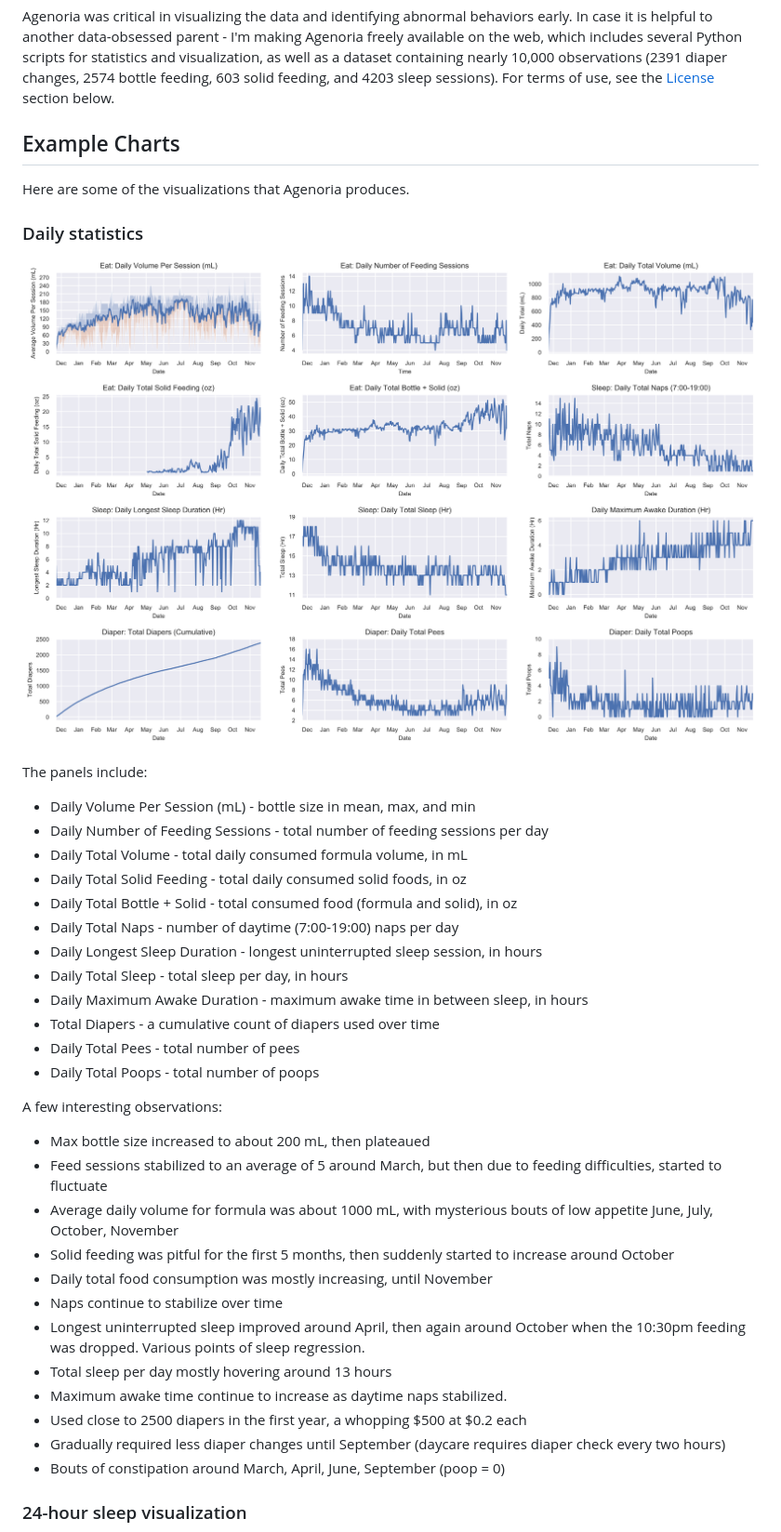
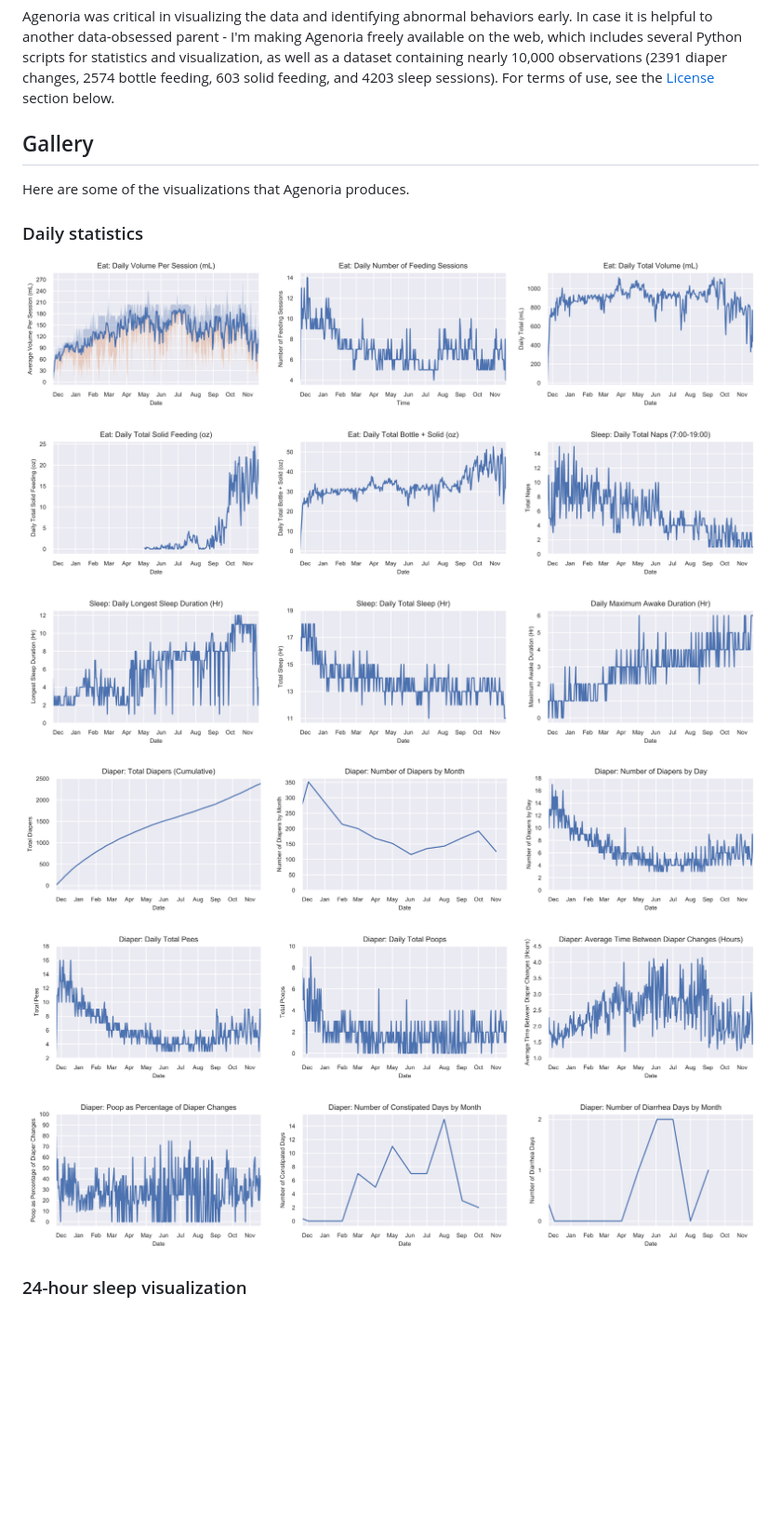
Before and after one commit to jiuguangw/Agenoria, a Markdown page: README.md, the part around one of its changes. Shown at 93% size. Rendered like a GitHub page; pictures changed too: docs/daily.png (deleted), docs/daily_diaper.png (added), docs/daily_sleep_feeding.png (added); blank space fills up the shorter version.

Commit message:
Separated daily charts into diapers and sleep/feeding. Added multi-process run. Refactor. Updated unit tests. Updated Readme with new charts.

```diff
--- a/README.md
+++ b/README.md
@@ -38,43 +38,15 @@ What started as a fun project became immensely useful in diagnosing some medical
 
 Agenoria was critical in visualizing the data and identifying abnormal behaviors early. In case it is helpful to another data-obsessed parent - I'm making Agenoria freely available on the web, which includes several Python scripts for statistics and visualization, as well as a dataset containing nearly 10,000 observations (2391 diaper changes, 2574 bottle feeding, 603 solid feeding, and 4203 sleep sessions). For terms of use, see the [License](#License) section below.
 
-## Example Charts
+## Gallery
 
 Here are some of the visualizations that Agenoria produces.
 
 ### Daily statistics
 
-![Daily Visualization](docs/daily.png?raw=true "Daily Visualization")
+![Daily Sleep and Feeding Statistics](docs/daily_sleep_feeding.png?raw=true "Daily Sleep and Feeding Statistics")
 
-The panels include:
-
-* Daily Volume Per Session (mL) - bottle size in mean, max, and min
-* Daily Number of Feeding Sessions - total number of feeding sessions per day
-* Daily Total Volume - total daily consumed formula volume, in mL
-* Daily Total Solid Feeding - total daily consumed solid foods, in oz
-* Daily Total Bottle + Solid - total consumed food (formula and solid), in oz
-* Daily Total Naps - number of daytime (7:00-19:00) naps per day
-* Daily Longest Sleep Duration - longest uninterrupted sleep session, in hours
-* Daily Total Sleep - total sleep per day, in hours
-* Daily Maximum Awake Duration - maximum awake time in between sleep, in hours
-* Total Diapers - a cumulative count of diapers used over time
-* Daily Total Pees - total number of pees
-* Daily Total Poops - total number of poops
-
-A few interesting observations:
-
-* Max bottle size increased to about 200 mL, then plateaued
-* Feed sessions stabilized to an average of 5 around March, but then due to feeding difficulties, started to fluctuate
-* Average daily volume for formula was about 1000 mL, with mysterious bouts of low appetite June, July, October, November
-* Solid feeding was pitful for the first 5 months, then suddenly started to increase around October
-* Daily total food consumption was mostly increasing, until November
-* Naps continue to stabilize over time
-* Longest uninterrupted sleep improved around April, then again around October when the 10:30pm feeding was dropped. Various points of sleep regression.
-* Total sleep per day mostly hovering around 13 hours
-* Maximum awake time continue to increase as daytime naps stabilized.
-* Used close to 2500 diapers in the first year, a whopping $500 at $0.2 each
-* Gradually required less diaper changes until September (daycare requires diaper check every two hours)
-* Bouts of constipation around March, April, June, September (poop = 0)
+![Daily Diaper Statistics](docs/daily_diaper.png?raw=true "Daily Diaper Statistics")
 
 ### 24-hour sleep visualization
 
```
Also changed, not shown: other parts of README.md (+2 -28 lines), docs/medical.png (added), 10 other files.
